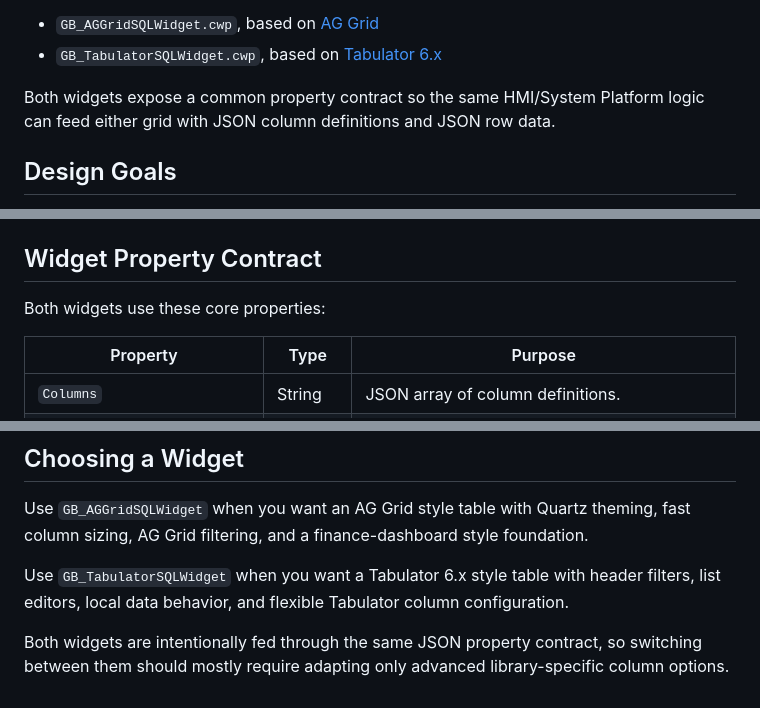
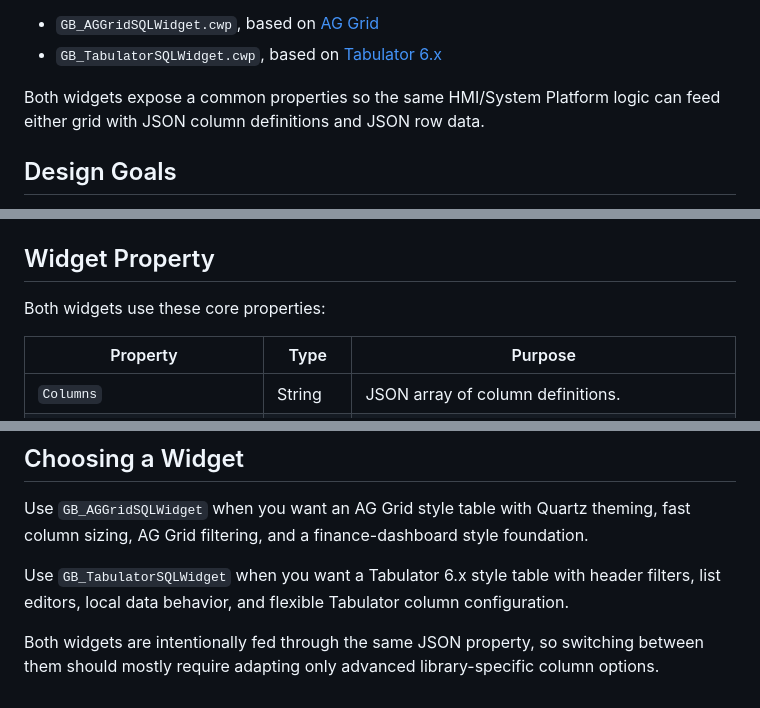
Before and after one commit to michele-tn/AVEVA-Wonderware-HTML5-Grid-Widgets, a Markdown page: README.md, 3 parts joined by grey strips. Rendered like a GitHub page.

```diff
--- a/README.md
+++ b/README.md
@@ -5,7 +5,7 @@ This repository contains two HTML5/CWP widgets for AVEVA Wonderware / AVEVA Syst
 - `GB_AGGridSQLWidget.cwp`, based on [AG Grid](https://www.ag-grid.com/example-finance/)
 - `GB_TabulatorSQLWidget.cwp`, based on [Tabulator 6.x](https://www.tabulator.info/examples/6.x/)
 
-Both widgets expose a common property contract so the same HMI/System Platform logic can feed either grid with JSON column definitions and JSON row data.
+Both widgets expose a common properties so the same HMI/System Platform logic can feed either grid with JSON column definitions and JSON row data.
 
 ## Design Goals
 
@@ -83,7 +83,7 @@ Main implementation notes:
 - date-like columns can use an HTML5 calendar filter when `DateFilterAsCalendar=True`
 - column metadata is compatible with field names such as `prop`, `name`, `headerName`, and `size`
 
-## Widget Property Contract
+## Widget Property
 
 Both widgets use these core properties:
 
@@ -413,4 +413,4 @@ Use `GB_AGGridSQLWidget` when you want an AG Grid style table with Quartz themin
 
 Use `GB_TabulatorSQLWidget` when you want a Tabulator 6.x style table with header filters, list editors, local data behavior, and flexible Tabulator column configuration.
 
-Both widgets are intentionally fed through the same JSON property contract, so switching between them should mostly require adapting only advanced library-specific column options.
+Both widgets are intentionally fed through the same JSON property, so switching between them should mostly require adapting only advanced library-specific column options.
```
